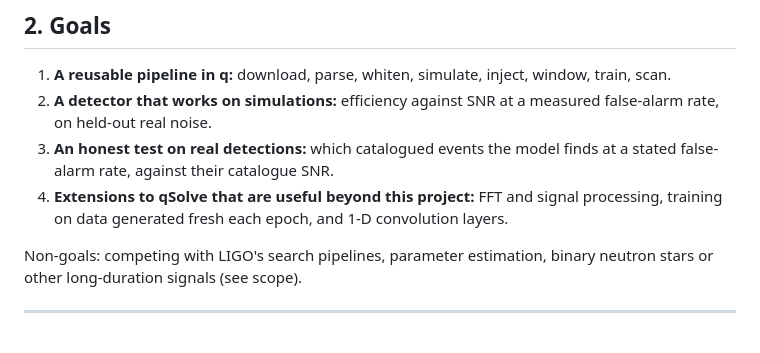
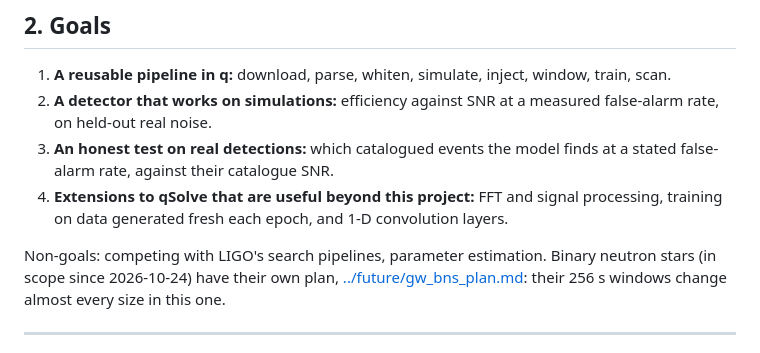
Before and after one commit to Oiubrab/qSolve, a Markdown page: plans/inProgress/gw_detection_plan.md, the part around the change. GitHub-like rendering.

Commit message:
BNS track: its own plan (design and open questions), from measured chirp lengths and FFT cost
Co-Authored-By: Claude Opus 5.5 <noreply@anthropic.com>

```diff
--- a/plans/inProgress/gw_detection_plan.md
+++ b/plans/inProgress/gw_detection_plan.md
@@ -106,8 +106,9 @@ acknowledge GWOSC and LIGO/Virgo/KAGRA in the README.
 4. **Extensions to qSolve that are useful beyond this project:** FFT and signal processing, training on data
    generated fresh each epoch, and 1-D convolution layers.
 
-Non-goals: competing with LIGO's search pipelines, parameter estimation, binary neutron stars or other
-long-duration signals (see scope).
+Non-goals: competing with LIGO's search pipelines, parameter estimation. Binary neutron stars (in scope since
+2026-10-24) have their own plan, [../future/gw_bns_plan.md](../future/gw_bns_plan.md): their 256 s windows change
+almost every size in this one.
 
 ---
 
```
Also changed, not shown: plans/future/gw_bns_plan.md (added, +87 -0 lines).
